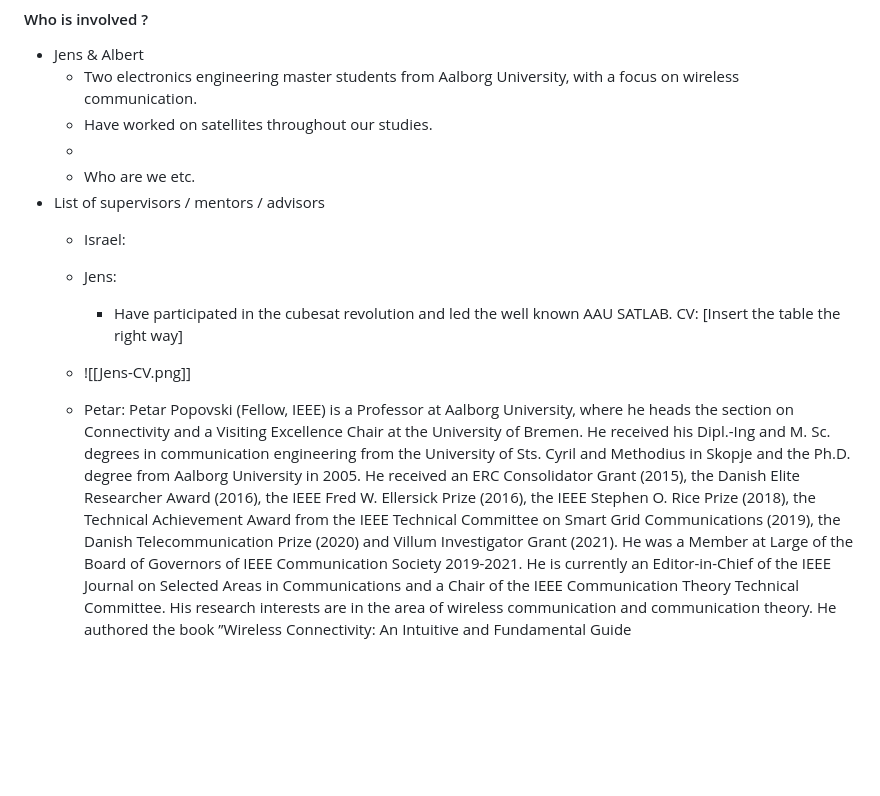
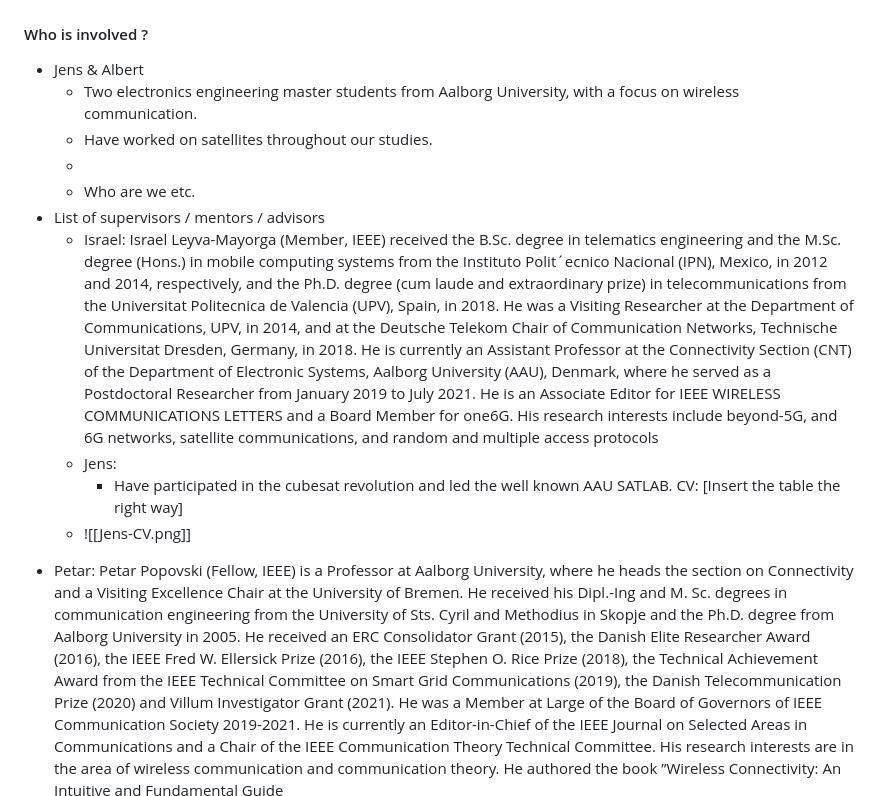
Before and after one commit to sat-masters/docs, a Markdown page: Business/ESA GSTP/GSTP Ansøgning.md, the part around the change. Rendered like a GitHub page; blank space fills up the shorter version.

Commit message:
vault backup: 2025-04-11 12:24:19

```diff
--- a/Business/ESA GSTP/GSTP Ansøgning.md
+++ b/Business/ESA GSTP/GSTP Ansøgning.md
@@ -178,14 +178,14 @@ This activity supports the integration of the system with hardware to run HIL si
 	* Who are we etc.
 * List of supervisors / mentors / advisors
 	* Israel:
+		Israel Leyva-Mayorga (Member, IEEE) received the B.Sc. degree in telematics engineering and the M.Sc. degree (Hons.) in mobile computing systems from the Instituto Polit´ecnico Nacional (IPN), Mexico, in 2012 and 2014, respectively, and the Ph.D. degree (cum laude and extraordinary prize) in telecommunications from the Universitat Politecnica de Valencia (UPV), Spain, in 2018. He was a Visiting Researcher at the Department of Communications, UPV, in 2014, and at the Deutsche Telekom Chair of Communication Networks, Technische Universitat Dresden, Germany, in 2018. He is currently an Assistant Professor at the Connectivity Section (CNT) of the Department of Electronic Systems, Aalborg University (AAU), Denmark, where he served as a Postdoctoral Researcher from January 2019 to July 2021. He is an Associate Editor for IEEE WIRELESS COMMUNICATIONS LETTERS and a Board Member for one6G. His research interests include beyond-5G, and 6G networks, satellite communications, and random and multiple access
+protocols
 	* Jens:
 		* Have participated in the cubesat revolution and led the well known AAU SATLAB.
 			CV: [Insert the table the right way]
 	* ![[Jens-CV.png]]
 
-
-
-	* Petar:
+- Petar:
 		Petar Popovski (Fellow, IEEE) is a Professor at Aalborg University, where he heads the section on Connectivity and a Visiting Excellence Chair at the University of Bremen. He received his Dipl.-Ing and M. Sc. degrees in communication engineering from the University of Sts. Cyril and Methodius in Skopje and the Ph.D. degree from Aalborg University in 2005. He received an ERC Consolidator Grant (2015), the Danish Elite Researcher Award (2016), the IEEE Fred W. Ellersick Prize (2016), the IEEE Stephen O. Rice Prize (2018), the Technical Achievement Award from the IEEE Technical Committee on Smart Grid Communications (2019), the Danish Telecommunication Prize (2020) and Villum Investigator Grant (2021). He was a Member at Large of the Board of Governors of IEEE Communication Society 2019-2021. He is currently an Editor-in-Chief of the IEEE Journal on Selected Areas in Communications and a Chair of the IEEE Communication Theory Technical Committee. His research interests are in the area of wireless communication and communication theory. He authored the book ”Wireless Connectivity: An Intuitive and Fundamental Guide
 	* Their qualifications
 	* Background in the industry
```
